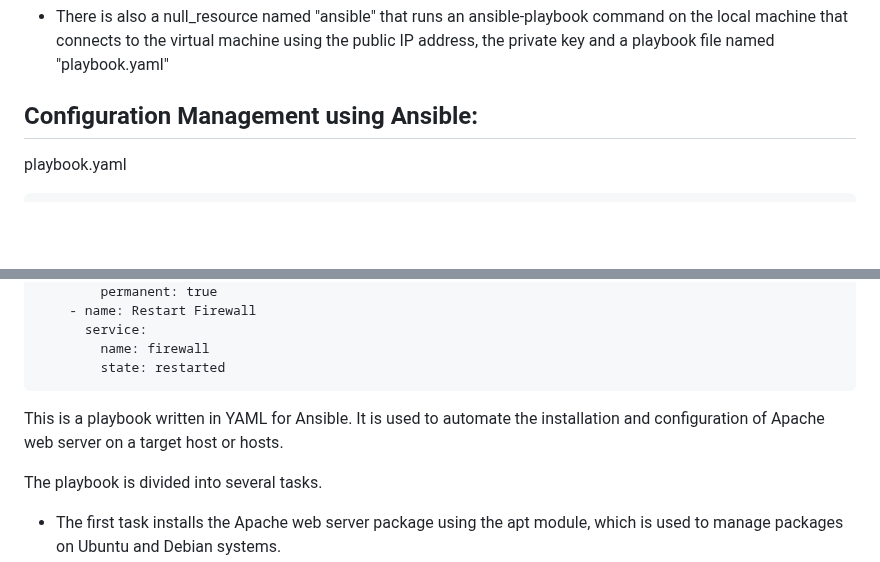
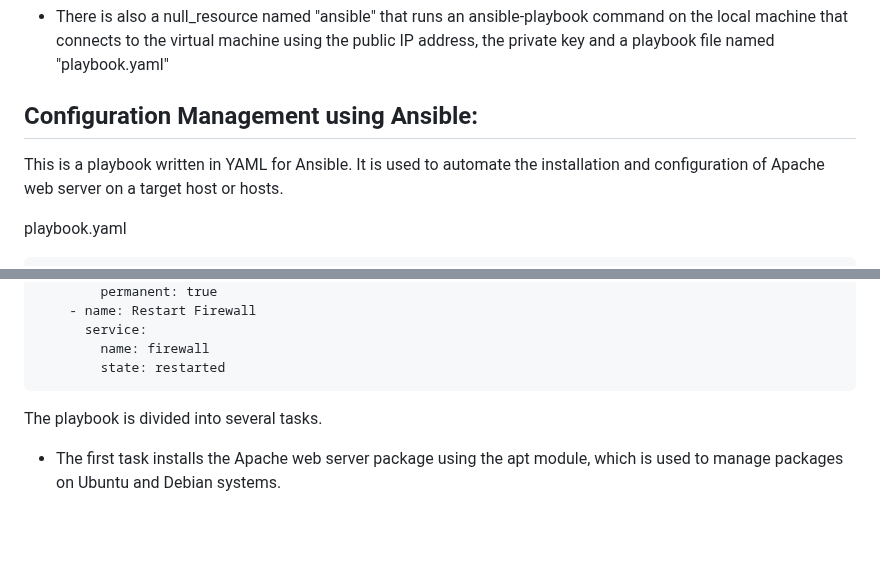
Before and after one commit to KarthikSaladi047/Ansible-Project, a Markdown page: README.md, 2 parts joined by grey strips. GitHub-like rendering; blank space fills up the shorter version.

````diff
--- a/README.md
+++ b/README.md
@@ -216,6 +216,8 @@ This is a Terraform configuration file that creates resources in Azure using the
 
 ## Configuration Management using Ansible:
 
+This is a playbook written in YAML for Ansible. It is used to automate the installation and configuration of Apache web server on a target host or hosts.
+
 playbook.yaml
 ```
   ---
@@ -246,7 +248,6 @@ playbook.yaml
         name: firewall
         state: restarted
   ```
-This is a playbook written in YAML for Ansible. It is used to automate the installation and configuration of Apache web server on a target host or hosts.
 
 The playbook is divided into several tasks.
 
````
